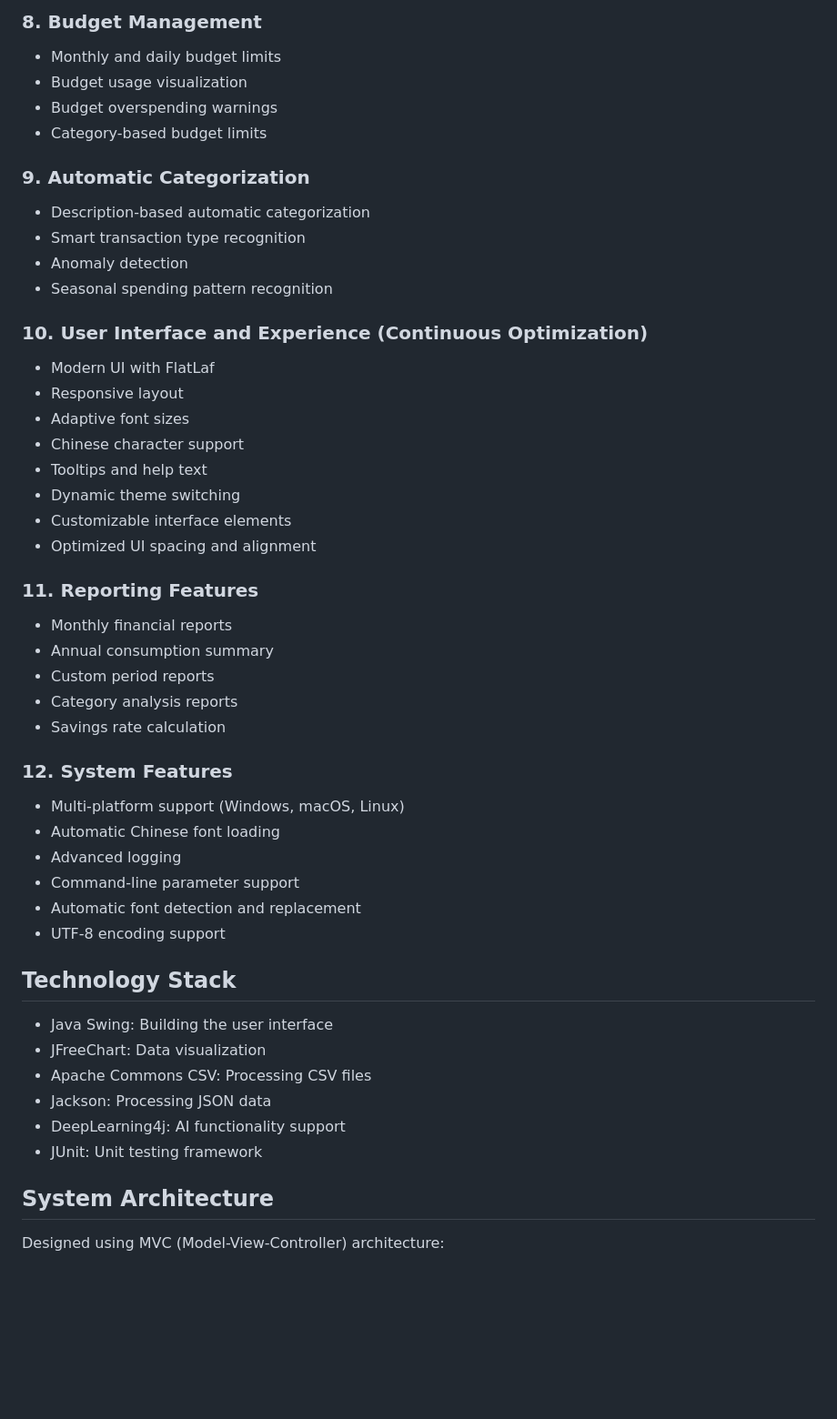
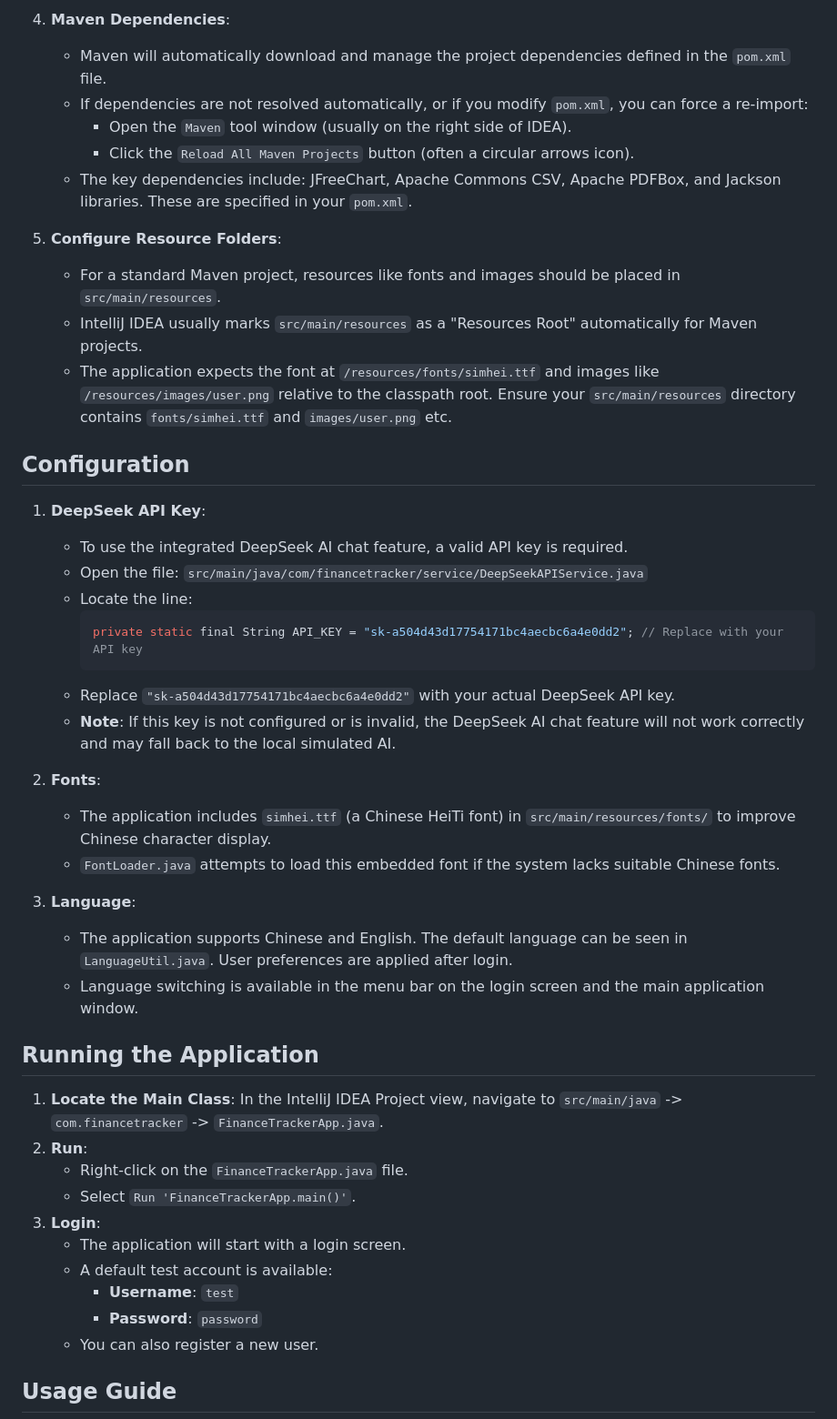
Before and after one commit to XdiWang/EBU6304-FinanceTracker, a Markdown page: README.md, the part around one of its changes. Shown at 91% size. Drawn GitHub-style; blank space fills up the shorter version.

````diff
--- a/README.md
+++ b/README.md
@@ -68,51 +45,48 @@ An intelligent personal finance management application developed with Java Swing
 
-### 8. Budget Management
-- Monthly and daily budget limits
-- Budget usage visualization
-- Budget overspending warnings
-- Category-based budget limits
+4.  **Maven Dependencies**:
+    *   Maven will automatically download and manage the project dependencies defined in the `pom.xml` file.
+    *   If dependencies are not resolved automatically, or if you modify `pom.xml`, you can force a re-import:
+        *   Open the `Maven` tool window (usually on the right side of IDEA).
+        *   Click the `Reload All Maven Projects` button (often a circular arrows icon).
+    *   The key dependencies include: JFreeChart, Apache Commons CSV, Apache PDFBox, and Jackson libraries. These are specified in your `pom.xml`.
 
-### 9. Automatic Categorization
-- Description-based automatic categorization
-- Smart transaction type recognition
-- Anomaly detection
-- Seasonal spending pattern recognition
+5.  **Configure Resource Folders**:
+    *   For a standard Maven project, resources like fonts and images should be placed in `src/main/resources`.
+    *   IntelliJ IDEA usually marks `src/main/resources` as a "Resources Root" automatically for Maven projects.
+    *   The application expects the font at `/resources/fonts/simhei.ttf` and images like `/resources/images/user.png` relative to the classpath root. Ensure your `src/main/resources` directory contains `fonts/simhei.ttf` and `images/user.png` etc.
 
-### 10. User Interface and Experience (Continuous Optimization)
-- Modern UI with FlatLaf
-- Responsive layout
-- Adaptive font sizes
-- Chinese character support
-- Tooltips and help text
-- Dynamic theme switching
-- Customizable interface elements
-- Optimized UI spacing and alignment
+## Configuration
 
-### 11. Reporting Features
-- Monthly financial reports
-- Annual consumption summary
-- Custom period reports
-- Category analysis reports
-- Savings rate calculation
+1.  **DeepSeek API Key**:
+    *   To use the integrated DeepSeek AI chat feature, a valid API key is required.
+    *   Open the file: `src/main/java/com/financetracker/service/DeepSeekAPIService.java`
+    *   Locate the line:
+        ```java
+        private static final String API_KEY = "sk-a504d43d17754171bc4aecbc6a4e0dd2"; // Replace with your API key
+        ```
+    *   Replace `"sk-a504d43d17754171bc4aecbc6a4e0dd2"` with your actual DeepSeek API key.
+    *   **Note**: If this key is not configured or is invalid, the DeepSeek AI chat feature will not work correctly and may fall back to the local simulated AI.
 
-### 12. System Features
-- Multi-platform support (Windows, macOS, Linux)
-- Automatic Chinese font loading
-- Advanced logging
-- Command-line parameter support
-- Automatic font detection and replacement
-- UTF-8 encoding support
+2.  **Fonts**:
+    *   The application includes `simhei.ttf` (a Chinese HeiTi font) in `src/main/resources/fonts/` to improve Chinese character display.
+    *   `FontLoader.java` attempts to load this embedded font if the system lacks suitable Chinese fonts.
 
-## Technology Stack
+3.  **Language**:
+    *   The application supports Chinese and English. The default language can be seen in `LanguageUtil.java`. User preferences are applied after login.
+    *   Language switching is available in the menu bar on the login screen and the main application window.
 
-- Java Swing: Building the user interface
-- JFreeChart: Data visualization
-- Apache Commons CSV: Processing CSV files
-- Jackson: Processing JSON data
-- DeepLearning4j: AI functionality support
-- JUnit: Unit testing framework
+## Running the Application
 
-## System Architecture
+1.  **Locate the Main Class**: In the IntelliJ IDEA Project view, navigate to `src/main/java` -> `com.financetracker` -> `FinanceTrackerApp.java`.
+2.  **Run**:
+    *   Right-click on the `FinanceTrackerApp.java` file.
+    *   Select `Run 'FinanceTrackerApp.main()'`.
+3.  **Login**:
+    *   The application will start with a login screen.
+    *   A default test account is available:
+        *   **Username**: `test`
+        *   **Password**: `password`
+    *   You can also register a new user.
 
-Designed using MVC (Model-View-Controller) architecture:
+## Usage Guide
 
````
Also changed, not shown: other parts of README.md (+66 -254 lines).
